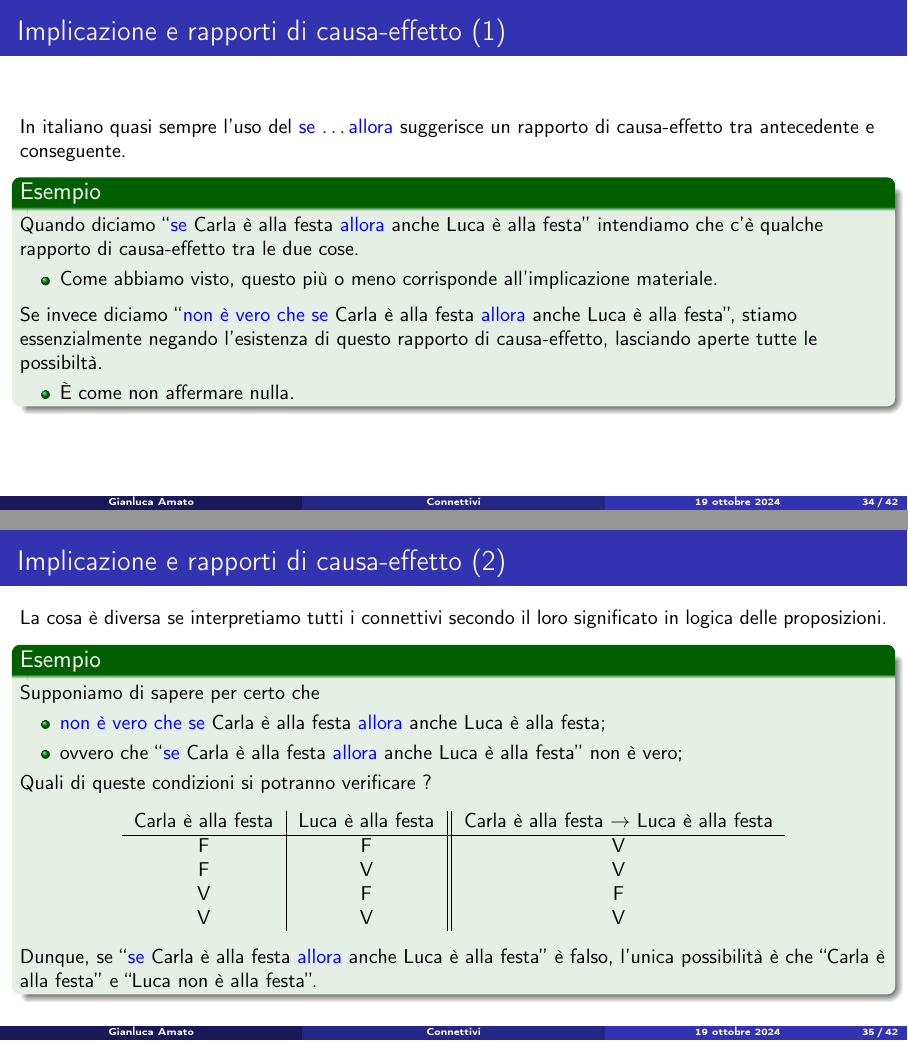
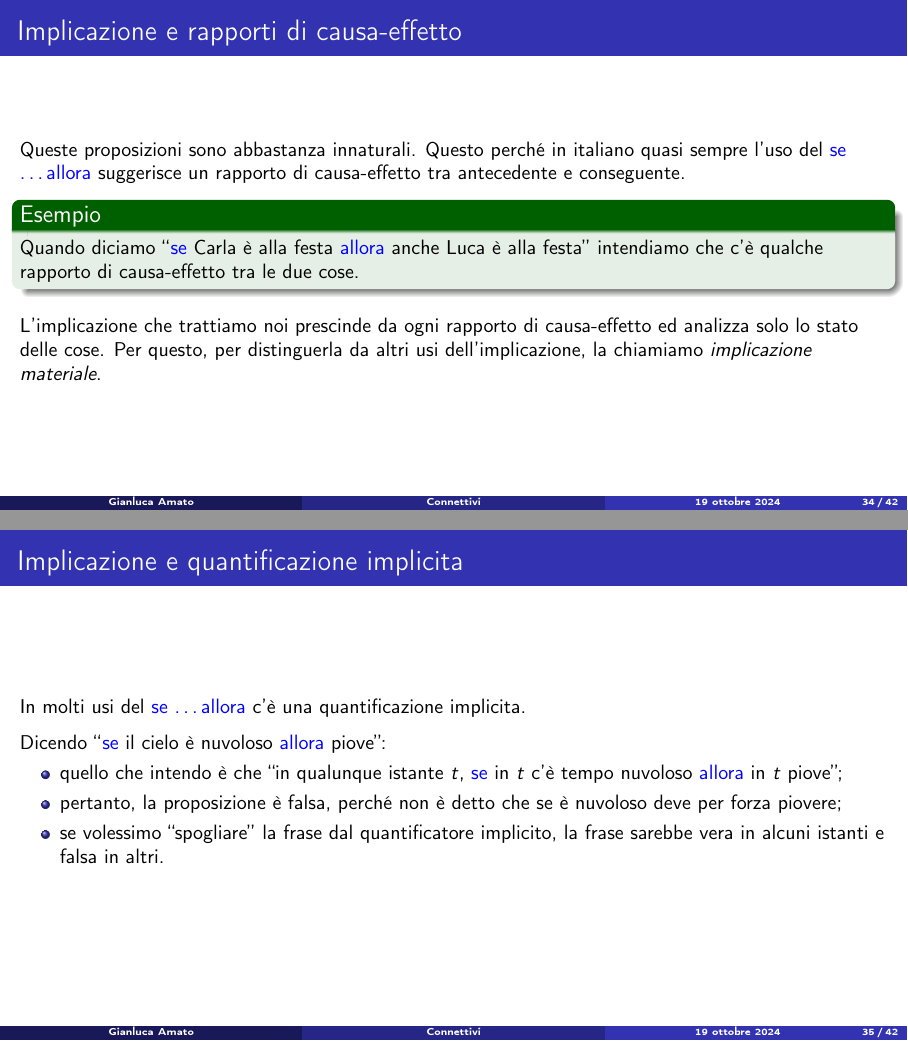
Before and after one commit to amato-gianluca/lezioni-logica, LaTeX slides (slides/02_connettivi.tex): pages 34 and 35 of 42, joined at a grey line. Compiled offline with pdfLaTeX.

Commit message:
Alcuni cambiamenti nel trattamento dell'implicazione.

```diff
--- a/slides/02_connettivi.tex
+++ b/slides/02_connettivi.tex
@@ -637,68 +640,78 @@
         \end{itemize}
     \end{example}
 
-    Queste proposizioni sono abbastanza innaturali:
+    % Queste proposizioni sono abbastanza innaturali:
+    % \begin{itemize}
+    %     \item non c'è nessuna relazione di causa-effetto tra antecedente e conseguente
+    % \end{itemize}
+\end{frame}
+
+\begin{frame}{Implicazione e rapporti di causa-effetto}
+    Queste proposizioni sono abbastanza innaturali. Questo perché
+    in italiano quasi sempre l'uso del \conn{se \ldots allora} suggerisce un rapporto di causa-effetto tra antecedente e conseguente.
+    \begin{example}
+        Quando diciamo ``\conn{se} Carla è alla festa \conn{allora} anche Luca è alla festa'' intendiamo che c'è qualche rapporto di causa-effetto tra le due cose.
+    \end{example}
+
+    \medskip
+    L'implicazione che trattiamo noi prescinde da ogni rapporto di causa-effetto ed analizza solo lo stato delle cose. Per questo, per distinguerla da altri usi dell'implicazione, la chiamiamo \emph{implicazione materiale}.
+\end{frame}
+
+% \begin{frame}{Implicazione e rapporti di causa-effetto (1)}
+%     In italiano quasi sempre l'uso del \conn{se \ldots allora} suggerisce un rapporto di causa-effetto tra antecedente e conseguente.
+%     \begin{example}
+%         Quando diciamo ``\conn{se} Carla è alla festa \conn{allora} anche Luca è alla festa'' intendiamo che c'è qualche rapporto di causa-effetto tra le due cose.
+
+%         \begin{itemize}
+%             \item Come abbiamo visto, questo più o meno corrisponde all'implicazione materiale.
+%         \end{itemize}
+
+%         \smallskip
+%         Se invece diciamo ``\conn{non è vero che} \conn{se} Carla è alla festa \conn{allora} anche Luca è alla festa'', stiamo essenzialmente negando l'esistenza di questo rapporto di causa-effetto, lasciando aperte tutte le possibiltà.
+
+%         \begin{itemize}
+%             \item È come non affermare nulla.
+%         \end{itemize}
+%     \end{example}
+% \end{frame}
+
+% \begin{frame}{Implicazione e rapporti di causa-effetto (2)}
+%     La cosa è diversa se interpretiamo tutti i connettivi secondo il loro significato in logica delle proposizioni.
+
+%     \begin{example}
+%         Supponiamo di sapere per certo che
+%         \begin{itemize}
+%             \item \conn{non è vero che se} Carla è alla festa \conn{allora} anche Luca è alla festa;
+%             \item ovvero che ``\conn{se} Carla è alla festa \conn{allora} anche Luca è alla festa'' non è vero;
+%         \end{itemize}
+%         \uncover<2->{
+%             Quali di queste condizioni si potranno verificare ?
+%             \begin{center}
+%                 \begin{tabular}{c|c||c}
+%                     Carla è alla festa & Luca è alla festa & Carla è alla festa $\to$ Luca è alla festa \\
+%                     \hline
+%                     F                  & F                 & \only<3->V                                          \\
+%                     F                  & V                 & \only<3->V                                          \\
+%                     V                  & F                 & \only<3->F                                          \\
+%                     V                  & V                 & \only<3->V
+%                 \end{tabular}
+%             \end{center}
+%         }
+%         \uncover<4->{
+%             Dunque, quando ``\conn{se} Carla è alla festa \conn{allora} anche Luca è alla festa'' è falso, l'unica possibilità è che ``Carla è alla festa'' e ``Luca non è alla festa''.
+%         }
+%     \end{example}
+% \end{frame}
+
+\begin{frame}{Implicazione e quantificazione implicita}
+    In molti usi del \conn{se \ldots allora} c'è una quantificazione implicita.
+
+    \medskip
+    Dicendo ``\conn{se} il cielo è nuvoloso \conn{allora} piove'':
     \begin{itemize}
-        \item non c'è nessuna relazione di causa-effetto tra antecedente e conseguente
+        \item quello che intendo è che ``in qualunque istante $t$, \conn{se} in $t$ c'è tempo nuvoloso \conn{allora} in $t$ piove'';
+        \item pertanto, la proposizione è falsa, perché non è detto che se è nuvoloso deve per forza piovere;
+        \item se volessimo ``spogliare'' la frase dal quantificatore implicito, la frase sarebbe vera in alcuni istanti e falsa in altri.
     \end{itemize}
 \end{frame}
 
-\begin{frame}{Implicazione e rapporti di causa-effetto (1)}
-    In italiano quasi sempre l'uso del \conn{se \ldots allora} suggerisce un rapporto di causa-effetto tra antecedente e conseguente.
-    \begin{example}
-        Quando diciamo ``\conn{se} Carla è alla festa \conn{allora} anche Luca è alla festa'' intendiamo che c'è qualche rapporto di causa-effetto tra le due cose.
-
-        \begin{itemize}
-            \item Come abbiamo visto, questo più o meno corrisponde all'implicazione materiale.
-        \end{itemize}
-
-        \smallskip
-        Se invece diciamo ``\conn{non è vero che} \conn{se} Carla è alla festa \conn{allora} anche Luca è alla festa'', stiamo essenzialmente negando l'esistenza di questo rapporto di causa-effetto, lasciando aperte tutte le possibiltà.
-
-        \begin{itemize}
-            \item È come non affermare nulla.
-        \end{itemize}
-    \end{example}
-\end{frame}
-
-\begin{frame}{Implicazione e rapporti di causa-effetto (2)}
-    La cosa è diversa se interpretiamo tutti i connettivi secondo il loro significato in logica delle proposizioni.
-
-    \begin{example}
-        Supponiamo di sapere per certo che
-        \begin{itemize}
-            \item \conn{non è vero che se} Carla è alla festa \conn{allora} anche Luca è alla festa;
-            \item ovvero che ``\conn{se} Carla è alla festa \conn{allora} anche Luca è alla festa'' non è vero;
-        \end{itemize}
-        \uncover<2->{
-            Quali di queste condizioni si potranno verificare ?
-            \begin{center}
-                \begin{tabular}{c|c||c}
-                    Carla è alla festa & Luca è alla festa & Carla è alla festa $\to$ Luca è alla festa \\
-                    \hline
-                    F                  & F                 & \only<3->V                                          \\
-                    F                  & V                 & \only<3->V                                          \\
-                    V                  & F                 & \only<3->F                                          \\
-                    V                  & V                 & \only<3->V
-                \end{tabular}
-            \end{center}
-        }
-        \only<4->{
-            Dunque, se ``\conn{se} Carla è alla festa \conn{allora} anche Luca è alla festa'' è falso, l'unica possibilità è che ``Carla è alla festa'' e ``Luca non è alla festa''.
-        }
-    \end{example}
-\end{frame}
-
-% \begin{frame}{Implicazione e quanrificazione implicita}
-%     In molti usi del \conn{se \ldots allora}, quando per esempio affermiamo una verità scientifica, c'è una quantificazione implicita.
-
-%     \medskip
-%     Dicendo ``\conn{se} il cielo è nuvoloso \conn{allora} piove'':
-%     \begin{itemize}
-%         \item quello che intendo è che ``in qualunque istante $t$, \conn{se} in $t$ c'è tempo nuvoloso \conn{allora} in $t$ piove'';
-%         \item pertanto, la proposizione è falsa, perché non è detto che se è nuvoloso deve per forza piovere;
-%         \item se volessimo ``spogliare'' la frase dal quantificatore implicito, la frase sarebbe vera in alcuni istanti e falsa in altri.
-%     \end{itemize}
-% \end{frame}
-
-\begin{frame}{Implicazione e linguaggio naturale (3)}
```
Also changed, not shown: slides/02_connettivi.tex (27 more changed lines).
